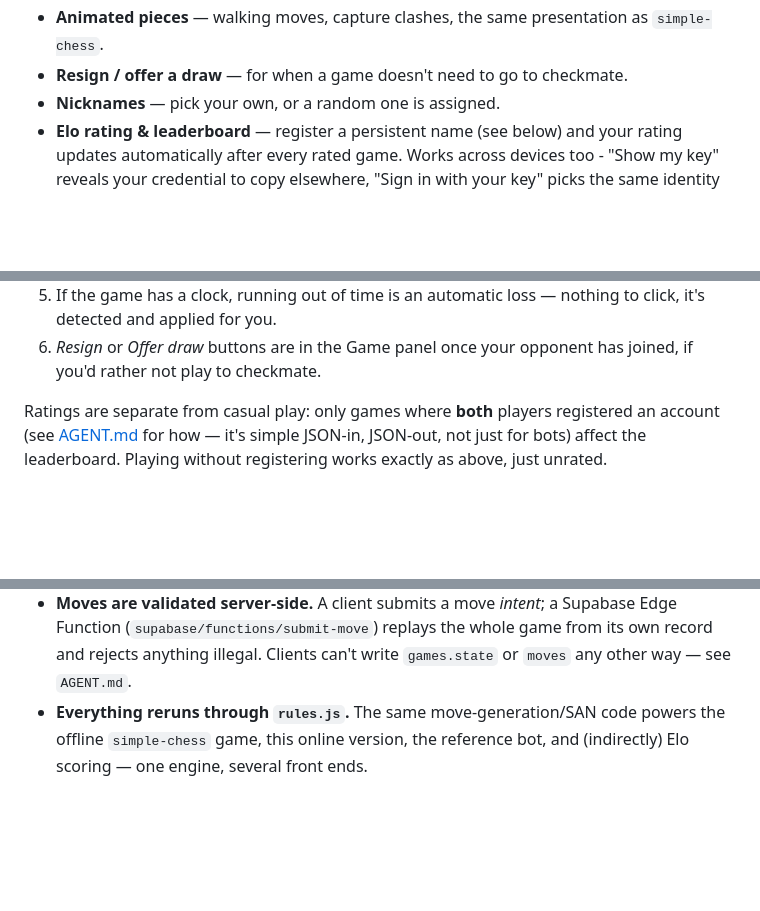
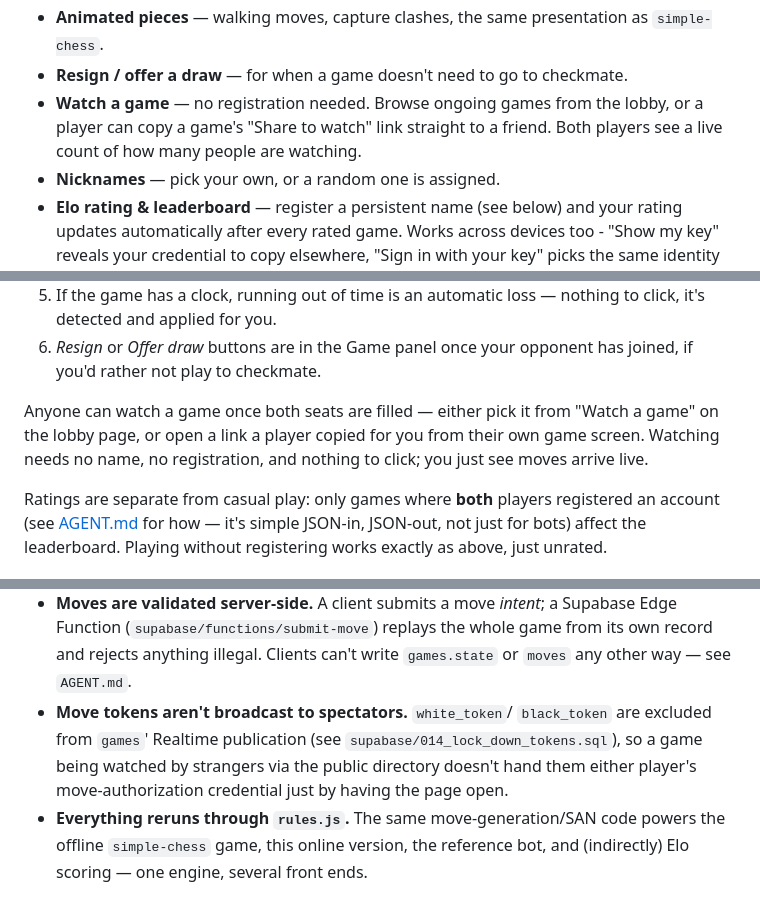
Before and after one commit to katajistok/online-chess, a Markdown page: README.md, 3 parts joined by grey strips. GitHub-like rendering; blank space fills up the shorter version.

Commit message:
Document the observer feature in README
Features list, how-to-play, and design notes were all silent on
watching a game (directory, share-to-watch link, live observer count)
and the token-broadcast lockdown that made opening it up to strangers
safe.

Co-Authored-By: Claude Sonnet 5 <noreply@anthropic.com>

```diff
--- a/README.md
+++ b/README.md
@@ -27,6 +27,10 @@ single-player-vs-computer version.
   presentation as `simple-chess`.
 - **Resign / offer a draw** — for when a game doesn't need to go to
   checkmate.
+- **Watch a game** — no registration needed. Browse ongoing games from
+  the lobby, or a player can copy a game's "Share to watch" link straight
+  to a friend. Both players see a live count of how many people are
+  watching.
 - **Nicknames** — pick your own, or a random one is assigned.
 - **Elo rating & leaderboard** — register a persistent name (see below)
   and your rating updates automatically after every rated game. Works
@@ -57,6 +61,11 @@ single-player-vs-computer version.
    nothing to click, it's detected and applied for you.
 6. *Resign* or *Offer draw* buttons are in the Game panel once your
    opponent has joined, if you'd rather not play to checkmate.
+
+Anyone can watch a game once both seats are filled — either pick it from
+"Watch a game" on the lobby page, or open a link a player copied for you
+from their own game screen. Watching needs no name, no registration, and
+nothing to click; you just see moves arrive live.
 
 Ratings are separate from casual play: only games where **both** players
 registered an account (see [AGENT.md](AGENT.md) for how — it's simple
@@ -114,6 +123,11 @@ Design notes worth knowing if you're reading the code:
   a Supabase Edge Function (`supabase/functions/submit-move`) replays the
   whole game from its own record and rejects anything illegal. Clients
   can't write `games.state` or `moves` any other way — see `AGENT.md`.
+- **Move tokens aren't broadcast to spectators.** `white_token`/
+  `black_token` are excluded from `games`' Realtime publication (see
+  `supabase/014_lock_down_tokens.sql`), so a game being watched by
+  strangers via the public directory doesn't hand them either player's
+  move-authorization credential just by having the page open.
 - **Everything reruns through `rules.js`.** The same move-generation/SAN
   code powers the offline `simple-chess` game, this online version, the
   reference bot, and (indirectly) Elo scoring — one engine, several
```
